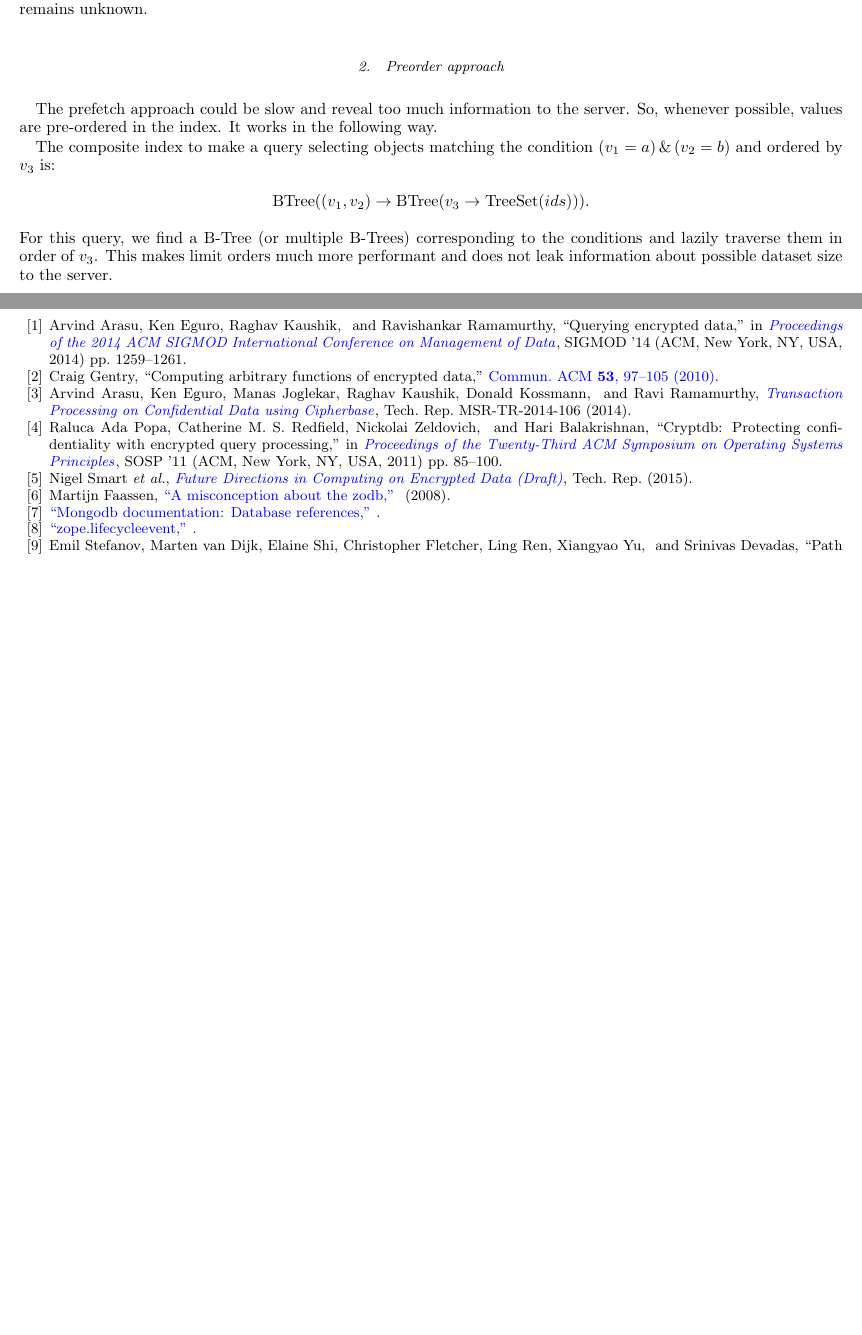
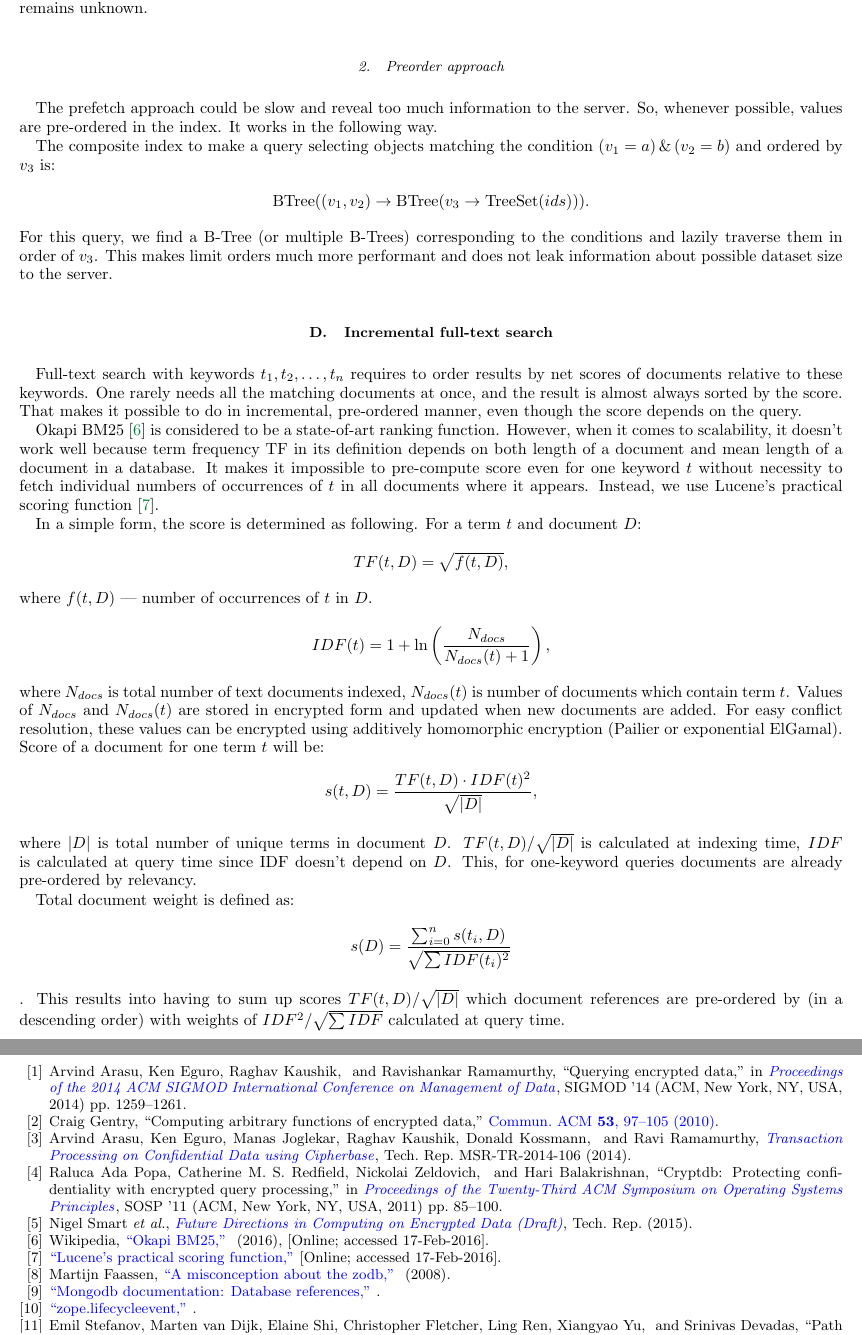
Before and after one commit to nucypher/zerodb-whitepaper, a LaTeX paper (zerodb.tex): two parts of pages 4 and 10 of 10 before the commit and two parts of pages 4 and 10 of 11 after it, joined at a grey line, cut so that both start at the same text, the shorter picture padded with empty space. Compiled offline with pdfLaTeX.

Commit message:
Fulltext search instead of 'evil' set intersections

```diff
--- a/zerodb.tex
+++ b/zerodb.tex
@@ -182,8 +181,45 @@ The composite index to make a query selecting objects matching the condition $(v
 For this query, we find a B-Tree (or multiple B-Trees) corresponding to the conditions and lazily traverse them in order of $v_3$.
 This makes limit orders much more performant and does not leak information about possible dataset size to the server.
 
+\subsection{Incremental full-text search}
+
+Full-text search with keywords $t_1, t_2,\ldots, t_n$ requires to order results by net scores of documents relative to these keywords.
+One rarely needs all the matching documents at once, and the result is almost always sorted by the score.
+That makes it possible to do in incremental, pre-ordered manner, even though the score depends on the query.
+
+Okapi BM25~\cite{wiki:OkapiBM25} is considered to be a state-of-art ranking function.
+However, when it comes to scalability, it doesn't work well because term frequency TF in its definition depends on both length of a document
+and mean length of a document in a database.
+It makes it impossible to pre-compute score even for one keyword $t$ without necessity to fetch individual numbers of occurrences of $t$
+in all documents where it appears.
+Instead, we use Lucene's practical scoring function~\cite{lucene-practical-scoring}.
+
+In a simple form, the score is determined as following.
+For a term $t$ and document $D$:
+$$TF(t, D) = \sqrt{f(t, D)},$$
+where $f(t, D)$~--- number of occurrences of $t$ in $D$.
+$$IDF(t) = 1 + \ln\left( \frac{N_{docs}}{N_{docs}(t) + 1} \right),$$
+where $N_{docs}$ is total number of text documents indexed, $N_{docs}(t)$ is number of documents which contain term $t$.
+Values of $N_{docs}$ and $N_{docs}(t)$ are stored in encrypted form and updated when new documents are added.
+For easy conflict resolution, these values can be encrypted using additively homomorphic encryption (Pailier or exponential ElGamal).
+% XXX let's mention Pailier/ElGamal separately for Length() property
+Score of a document for one term $t$ will be:
+$$s(t, D) = \frac{TF(t, D) \cdot IDF(t)^2}{\sqrt{|D|}},$$
+where $|D|$ is total number of unique terms in document $D$.
+$TF(t,D)/\sqrt{|D|}$ is calculated at indexing time, $IDF$ is calculated at query time since IDF doesn't depend on $D$.
+This, for one-keyword queries documents are already pre-ordered by relevancy.
+
+Total document weight is defined as:
+$$s(D) = \frac{\sum_{i=0}^n s(t_i, D)}{\sqrt{\sum IDF(t_i)^2}}$$.
+This results into having to sum up scores $TF(t,D)/\sqrt{|D|}$ which document references are pre-ordered by (in a descending order)
+with weights of $IDF^2/\sqrt{\sum IDF}$ calculated at query time.
+
+% TBC
+
 \subsubsection{Doing set intersection server-side}
 \label{sec:server-intersection}
+% XXX TO REMOVE: we'll not do this. Too insecure.
+% Concept of tree of keys is still useful, will copy to the sharing section
 
 \begin{figure}
 	\begin{center}
```
Also changed, not shown: zerodb.bib (+17 -2 lines), zerodb.tex (3 more changed lines).
